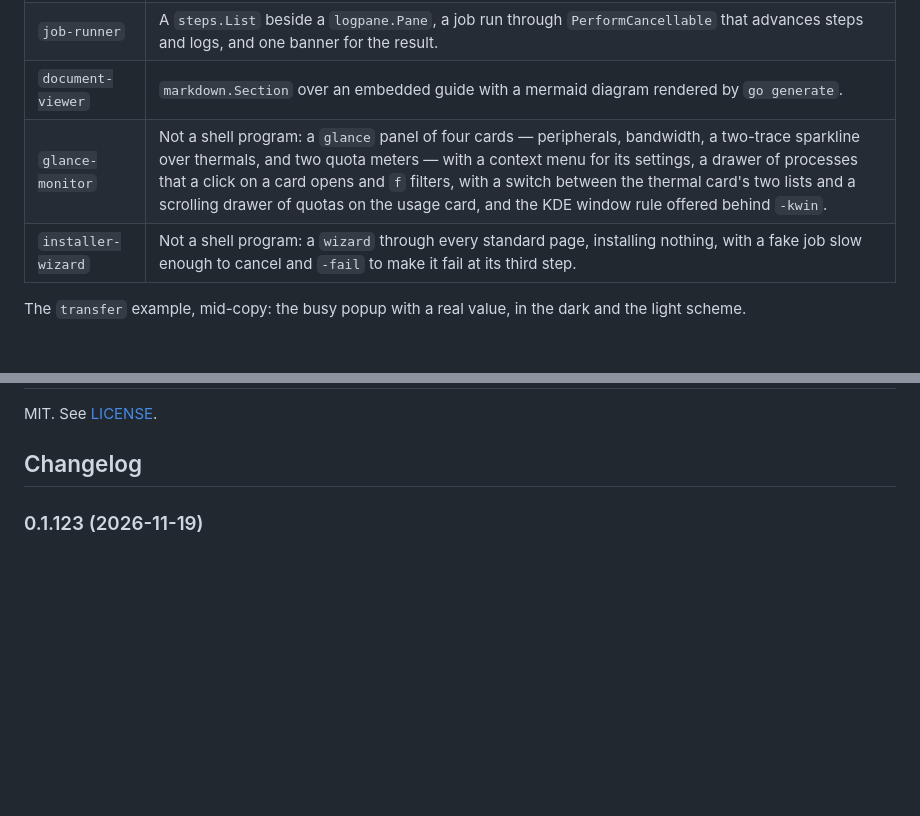
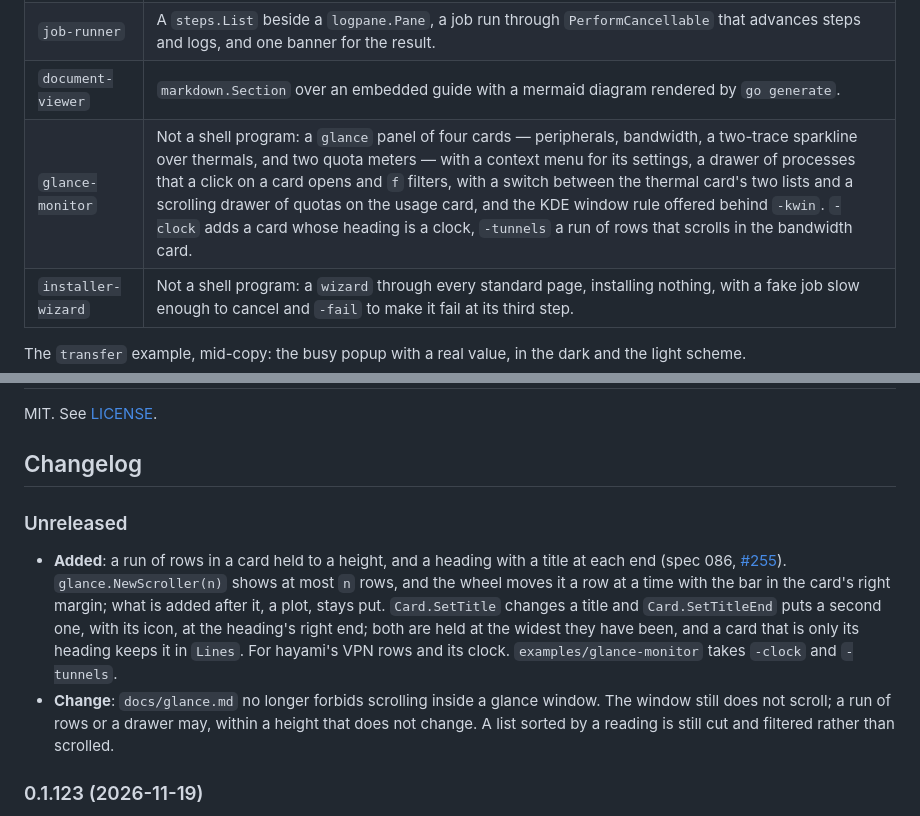
Before and after one commit to ushineko/fynedesygn, a Markdown page: README.md, 2 parts joined by grey strips. Rendered like a GitHub page; blank space fills up the shorter version.

```diff
--- a/README.md
+++ b/README.md
@@ -104,7 +104,7 @@ Each example is a complete program with a headless test, in `examples/`, on
 | `transfer` | A job that measures, run through `PerformCancellable`, giving the busy popup a real value with `BusyProgress`: the bar fills with the bytes copied. |
 | `job-runner` | A `steps.List` beside a `logpane.Pane`, a job run through `PerformCancellable` that advances steps and logs, and one banner for the result. |
 | `document-viewer` | `markdown.Section` over an embedded guide with a mermaid diagram rendered by `go generate`. |
-| `glance-monitor` | Not a shell program: a `glance` panel of four cards — peripherals, bandwidth, a two-trace sparkline over thermals, and two quota meters — with a context menu for its settings, a drawer of processes that a click on a card opens and `f` filters, with a switch between the thermal card's two lists and a scrolling drawer of quotas on the usage card, and the KDE window rule offered behind `-kwin`. |
+| `glance-monitor` | Not a shell program: a `glance` panel of four cards — peripherals, bandwidth, a two-trace sparkline over thermals, and two quota meters — with a context menu for its settings, a drawer of processes that a click on a card opens and `f` filters, with a switch between the thermal card's two lists and a scrolling drawer of quotas on the usage card, and the KDE window rule offered behind `-kwin`. `-clock` adds a card whose heading is a clock, `-tunnels` a run of rows that scrolls in the bandwidth card. |
 | `installer-wizard` | Not a shell program: a `wizard` through every standard page, installing nothing, with a fake job slow enough to cancel and `-fail` to make it fail at its third step. |
 
 The `transfer` example, mid-copy: the busy popup with a real value, in the dark and the light scheme.
@@ -280,6 +280,23 @@ Work is specified in `specs/` and follows the conventions in
 MIT. See [LICENSE](LICENSE).
 
 ## Changelog
+
+### Unreleased
+
+- **Added**: a run of rows in a card held to a height, and a heading with a
+  title at each end (spec 086,
+  [#255](https://github.com/ushineko/fynedesygn/issues/255)).
+  `glance.NewScroller(n)` shows at most `n` rows, and the wheel moves it a
+  row at a time with the bar in the card's right margin; what is added after
+  it, a plot, stays put. `Card.SetTitle` changes a title and
+  `Card.SetTitleEnd` puts a second one, with its icon, at the heading's right
+  end; both are held at the widest they have been, and a card that is only
+  its heading keeps it in `Lines`. For hayami's VPN rows and its clock.
+  `examples/glance-monitor` takes `-clock` and `-tunnels`.
+- **Change**: `docs/glance.md` no longer forbids scrolling inside a glance
+  window. The window still does not scroll; a run of rows or a drawer may,
+  within a height that does not change. A list sorted by a reading is still
+  cut and filtered rather than scrolled.
 
 ### 0.1.123 (2026-11-19)
 
```
Also changed, not shown: docs/design-system.md (+2 -1 lines), docs/glance.md (+60 -7 lines), specs/086-a-card-scrolls-part-of-itself-and-has-a-title-at-each-end.md (added, +167 -0 lines), docs/img/glance-scroller.png (added), 12 other files.
